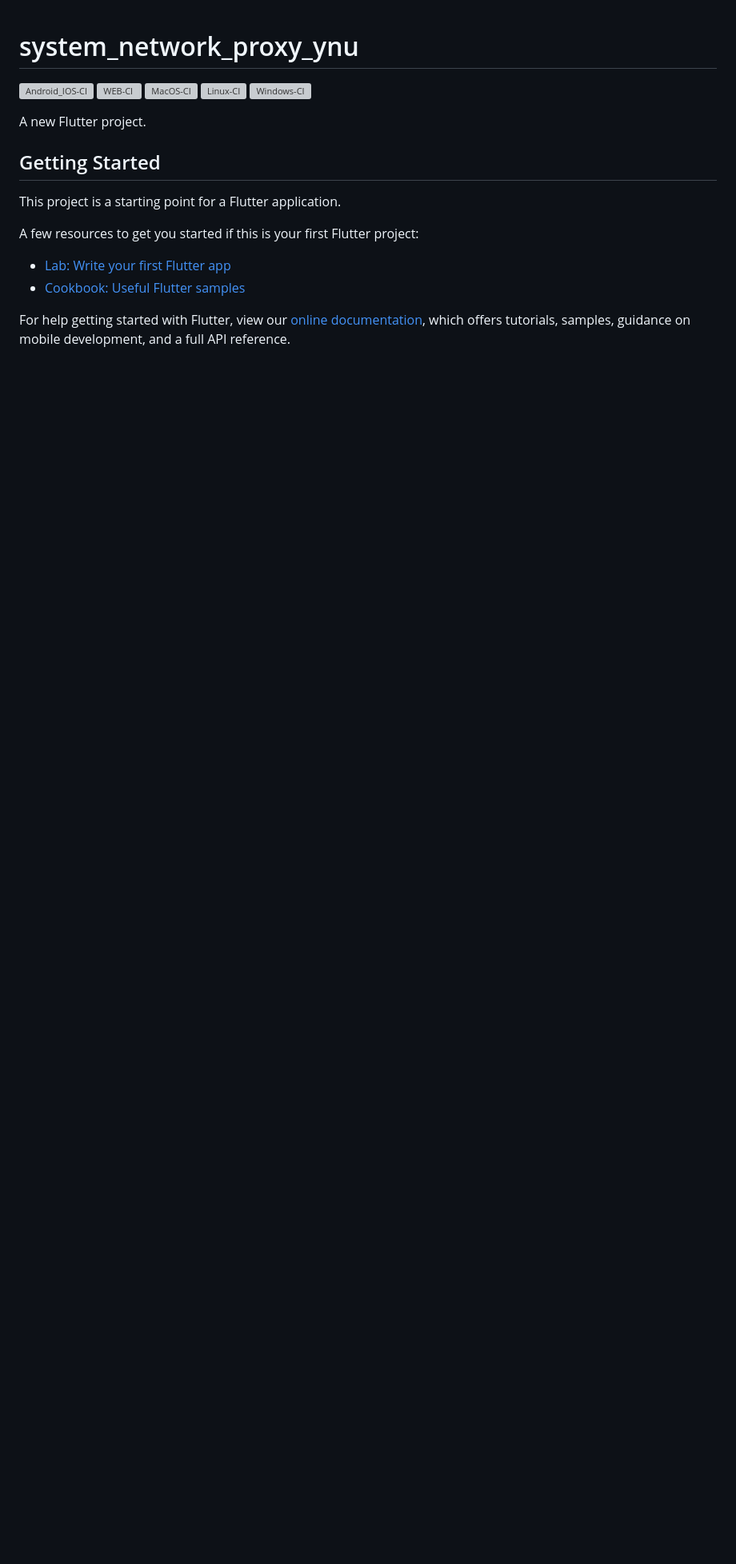
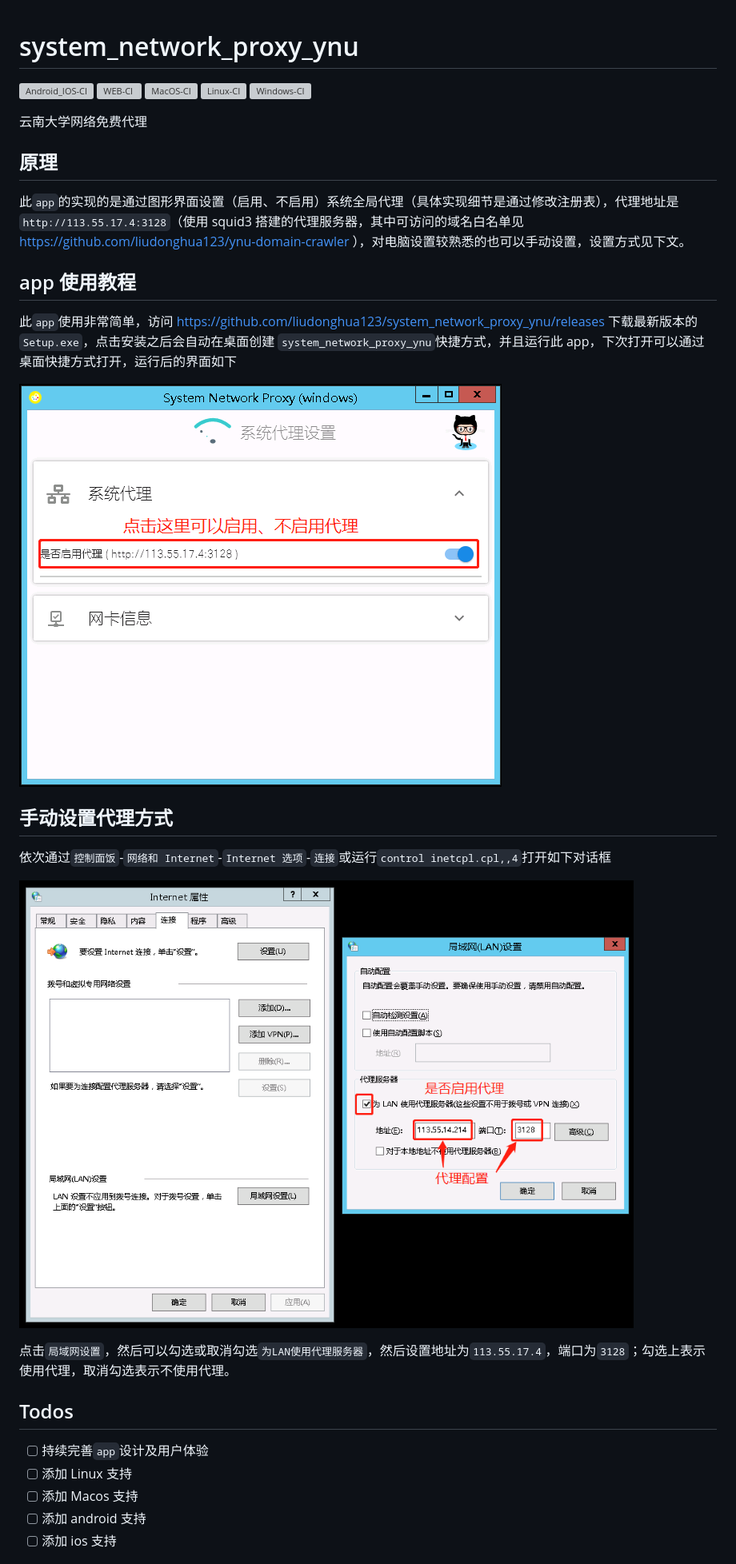
Before and after one commit to liudonghua123/system_network_proxy_ynu, a Markdown page: README.md, the part around the change printed below. Shown: that part at 80% size. GitHub-like rendering; pictures changed too: resources/app_snapshot.png (added), resources/windows_proxy_settings.png (added); blank space fills up the shorter version; grey boxes are pictures that could not be loaded.

```diff
--- a/README.md
+++ b/README.md
@@ -6,17 +6,31 @@
 ![Linux-CI](https://github.com/liudonghua123/system_network_proxy_ynu/workflows/Linux-CI/badge.svg)
 ![Windows-CI](https://github.com/liudonghua123/system_network_proxy_ynu/workflows/Windows-CI/badge.svg)
 
-A new Flutter project.
+云南大学网络免费代理
 
-## Getting Started
+## 原理
 
-This project is a starting point for a Flutter application.
+此`app`的实现的是通过图形界面设置（启用、不启用）系统全局代理（具体实现细节是通过修改注册表），代理地址是`http://113.55.17.4:3128`（使用 squid3 搭建的代理服务器，其中可访问的域名白名单见 https://github.com/liudonghua123/ynu-domain-crawler ），对电脑设置较熟悉的也可以手动设置，设置方式见下文。
 
-A few resources to get you started if this is your first Flutter project:
+## app 使用教程
 
-- [Lab: Write your first Flutter app](https://flutter.dev/docs/get-started/codelab)
-- [Cookbook: Useful Flutter samples](https://flutter.dev/docs/cookbook)
+此`app`使用非常简单，访问 https://github.com/liudonghua123/system_network_proxy_ynu/releases 下载最新版本的`Setup.exe`，点击安装之后会自动在桌面创建 `system_network_proxy_ynu`快捷方式，并且运行此 app，下次打开可以通过桌面快捷方式打开，运行后的界面如下
 
-For help getting started with Flutter, view our
-[online documentation](https://flutter.dev/docs), which offers tutorials,
-samples, guidance on mobile development, and a full API reference.
+![](resources/app_snapshot.png)
+
+## 手动设置代理方式
+
+依次通过`控制面饭`-`网络和 Internet`-`Internet 选项`-`连接`或运行`control inetcpl.cpl,,4`打开如下对话框
+
+![](resources/windows_proxy_settings.png)
+
+点击`局域网设置`，然后可以勾选或取消勾选`为LAN使用代理服务器`，然后设置地址为`113.55.17.4`，端口为`3128`；勾选上表示使用代理，取消勾选表示不使用代理。
+
+## Todos
+
+- [ ] 持续完善`app`设计及用户体验
+- [ ] 添加 Linux 支持
+- [ ] 添加 Macos 支持
+- [ ] 添加 android 支持
+- [ ] 添加 ios 支持
+
```
Also changed, not shown: other parts of README.md (+9 -0 lines).
